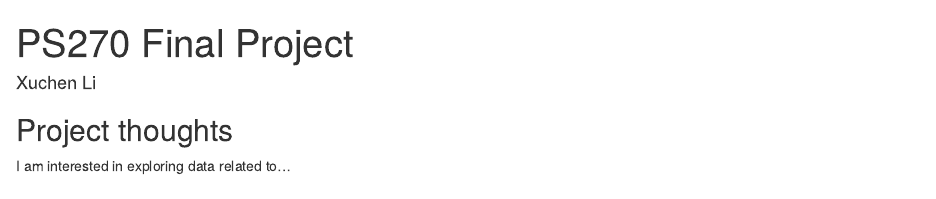
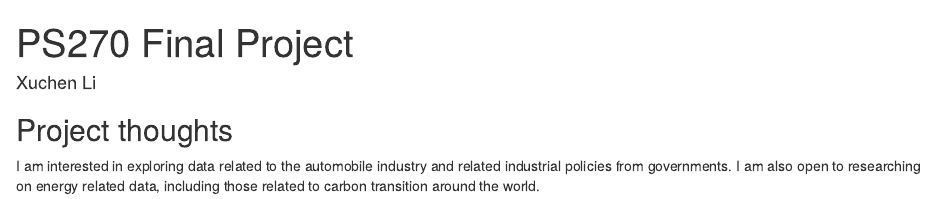
Before and after one commit to XuchenDarrenLi/PS270-final-project, an R Markdown document (index.Rmd): the page in a window 1100 px wide, from its top. Rendered offline with R 4.5, knitr and Pandoc, with nearby package versions; drawn as R Markdown's standard HTML page in place of the format the file asks for.

Commit message:
Milestone thoughts

```diff
--- a/index.Rmd
+++ b/index.Rmd
@@ -11,4 +11,4 @@ output:
 
 ## Project thoughts
 
-I am interested in exploring data related to...
+I am interested in exploring data related to the automobile industry and related industrial policies from governments. I am also open to researching on energy related data, including those related to carbon transition around the world.
```
